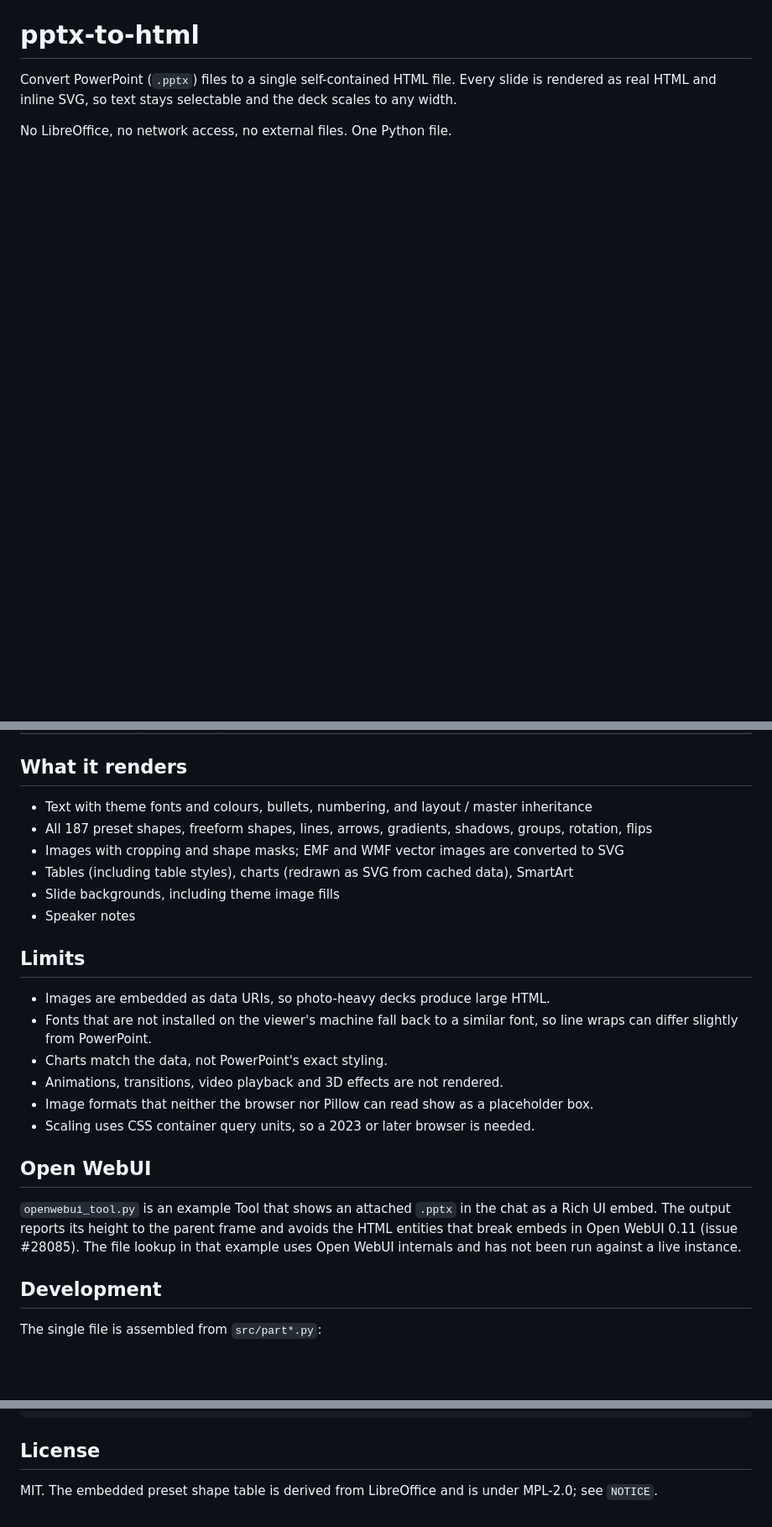
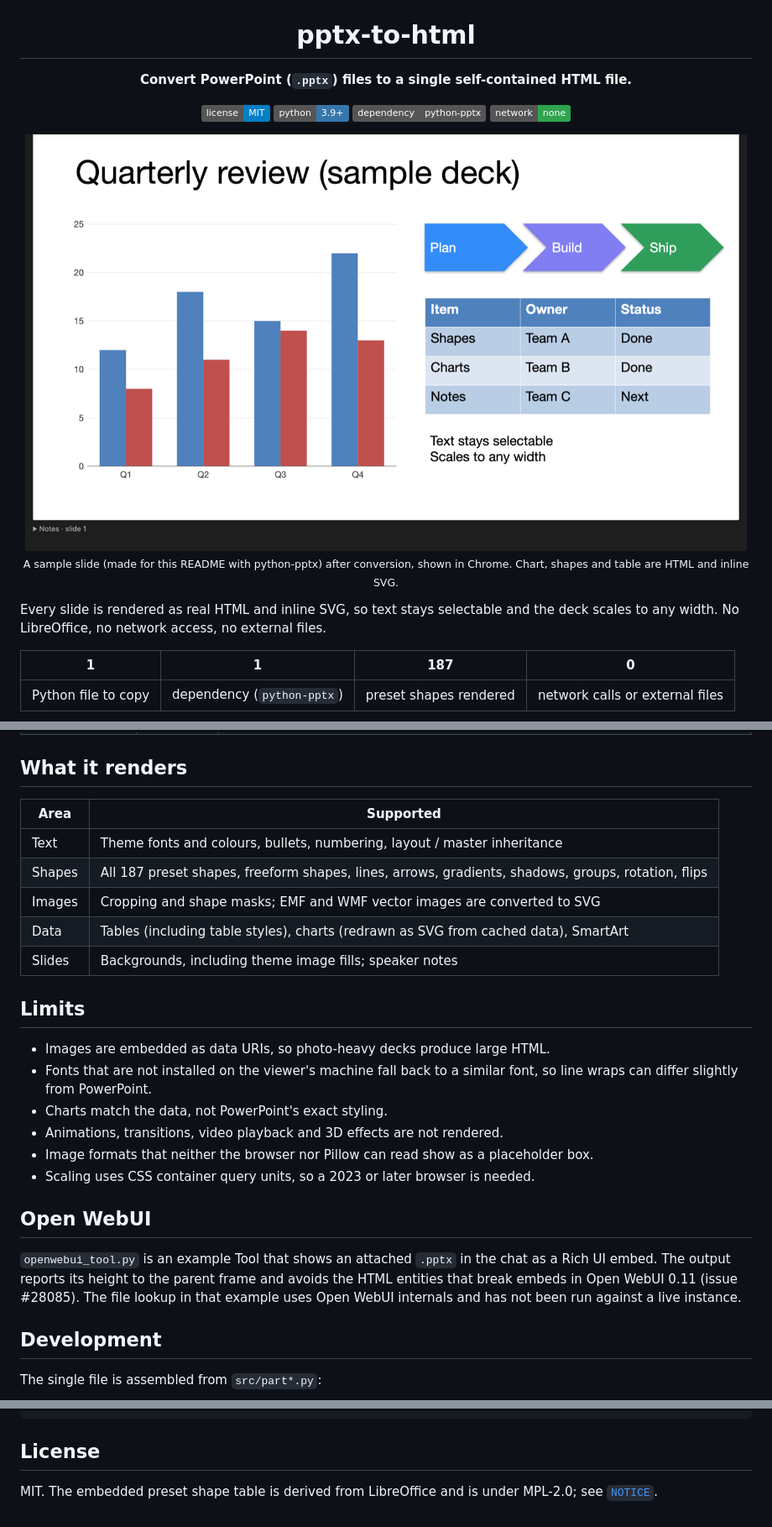
Before and after one commit to andrewneuwirth/pptx-to-html, a Markdown page: README.md, 3 parts joined by grey strips. Shown at 84% size. Rendered like a GitHub page; pictures changed too: docs/images/example.png (added); badges without logos; blank space fills up the shorter version.

Commit message:
README: icon, hero image, stats and charts
Icon, a converted sample slide, stats row and flowcharts for the API and the build.

Co-Authored-By: Claude Opus 5.5 <noreply@anthropic.com>
Claude-Session: https://claude.ai/code/session_017bY6jCgwxpTWTsssMy7vqx

```diff
--- a/README.md
+++ b/README.md
@@ -1,6 +5,22 @@
 # pptx-to-html
 
-Convert PowerPoint (`.pptx`) files to a single self-contained HTML file. Every slide is rendered
-as real HTML and inline SVG, so text stays selectable and the deck scales to any width.
+**Convert PowerPoint (`.pptx`) files to a single self-contained HTML file.**
 
-No LibreOffice, no network access, no external files. One Python file.
+[![License](https://img.shields.io/badge/license-MIT-blue.svg)](LICENSE)
+[![Python](https://img.shields.io/badge/python-3.9%2B-3776AB.svg)](pptx_to_html.py)
+[![Dependency](https://img.shields.io/badge/dependency-python--pptx-555.svg)](https://pypi.org/project/python-pptx/)
+[![Network](https://img.shields.io/badge/network-none-2ea44f.svg)](#limits)
+
+<img src="docs/images/example.png" width="860" alt="A converted slide with a column chart, chevron shapes, a styled table and text">
+
+<sub>A sample slide (made for this README with python-pptx) after conversion, shown in Chrome. Chart, shapes and table are HTML and inline SVG.</sub>
+
+</div>
+
+Every slide is rendered as real HTML and inline SVG, so text stays selectable and the deck scales to any width.
+No LibreOffice, no network access, no external files.
+
+| 1 | 1 | 187 | 0 |
+|:---:|:---:|:---:|:---:|
+| Python file to copy | dependency (`python-pptx`) | preset shapes rendered | network calls or external files |
+
@@ -45,18 +72,19 @@ Options for `convert`:
 
 ## What it renders
 
-- Text with theme fonts and colours, bullets, numbering, and layout / master inheritance
-- All 187 preset shapes, freeform shapes, lines, arrows, gradients, shadows, groups, rotation, flips
-- Images with cropping and shape masks; EMF and WMF vector images are converted to SVG
-- Tables (including table styles), charts (redrawn as SVG from cached data), SmartArt
-- Slide backgrounds, including theme image fills
-- Speaker notes
+| Area | Supported |
+|---|---|
+| Text | Theme fonts and colours, bullets, numbering, layout / master inheritance |
+| Shapes | All 187 preset shapes, freeform shapes, lines, arrows, gradients, shadows, groups, rotation, flips |
+| Images | Cropping and shape masks; EMF and WMF vector images are converted to SVG |
+| Data | Tables (including table styles), charts (redrawn as SVG from cached data), SmartArt |
+| Slides | Backgrounds, including theme image fills; speaker notes |
 
 ## Limits
 
 - Images are embedded as data URIs, so photo-heavy decks produce large HTML.
-- Fonts that are not installed on the viewer's machine fall back to a similar font, so line
-  wraps can differ slightly from PowerPoint.
+- Fonts that are not installed on the viewer's machine fall back to a similar font, so line wraps can differ slightly
+  from PowerPoint.
 - Charts match the data, not PowerPoint's exact styling.
 - Animations, transitions, video playback and 3D effects are not rendered.
 - Image formats that neither the browser nor Pillow can read show as a placeholder box.
@@ -64,10 +92,9 @@ Options for `convert`:
 
 ## Open WebUI
 
-`openwebui_tool.py` is an example Tool that shows an attached `.pptx` in the chat as a Rich UI
-embed. The output reports its height to the parent frame and avoids the HTML entities that break
-embeds in Open WebUI 0.11 (issue #28085). The file lookup in that example uses Open WebUI
-internals and has not been run against a live instance.
+`openwebui_tool.py` is an example Tool that shows an attached `.pptx` in the chat as a Rich UI embed. The output
+reports its height to the parent frame and avoids the HTML entities that break embeds in Open WebUI 0.11 (issue
+#28085). The file lookup in that example uses Open WebUI internals and has not been run against a live instance.
 
 ## Development
 
@@ -79,5 +111,4 @@ python tools/build.py
 
 ## License
 
-MIT. The embedded preset shape table is derived from LibreOffice and is under MPL-2.0; see
-`NOTICE`.
+MIT. The embedded preset shape table is derived from LibreOffice and is under MPL-2.0; see [`NOTICE`](NOTICE).
```
Also changed, not shown: other parts of README.md (+18 -2 lines), docs/images/icon.png (added).
